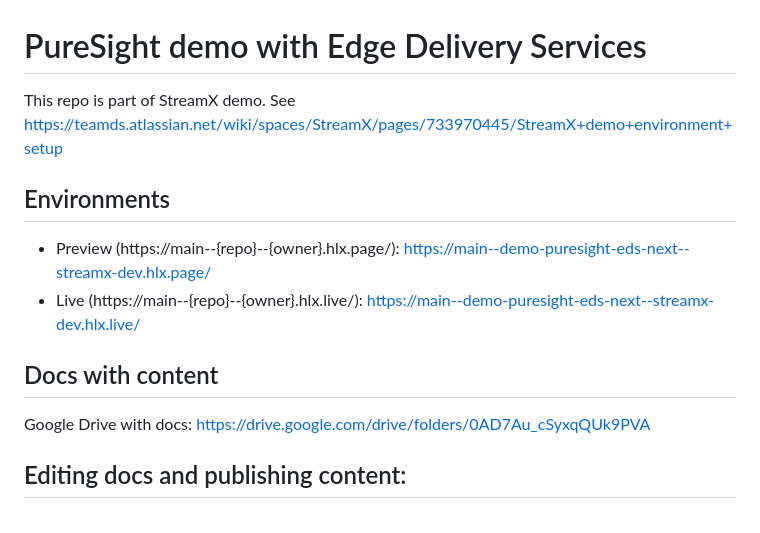
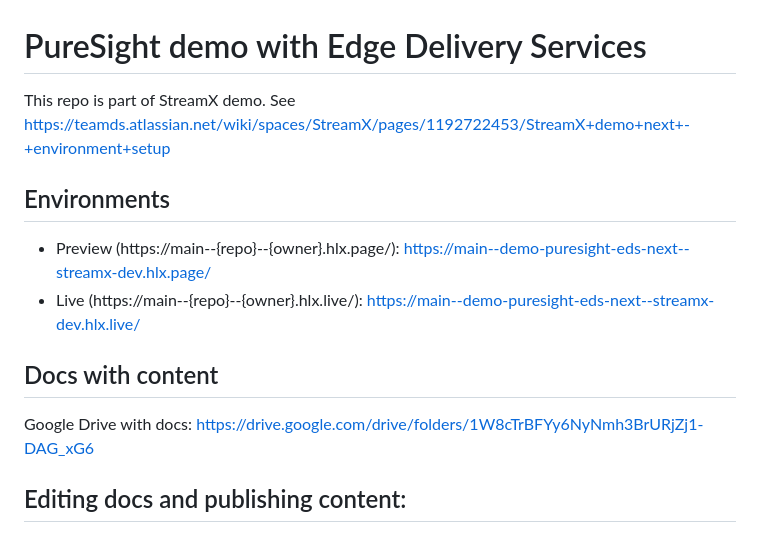
Before and after one commit to streamx-dev/demo-puresight-eds-next, a Markdown page: README.md, the part around the change. Rendered like a GitHub page.

Commit message:
reame update (#4)

```diff
--- a/README.md
+++ b/README.md
@@ -1,6 +1,6 @@
 # PureSight demo with Edge Delivery Services
 
-This repo is part of StreamX demo. See https://teamds.atlassian.net/wiki/spaces/StreamX/pages/733970445/StreamX+demo+environment+setup
+This repo is part of StreamX demo. See https://teamds.atlassian.net/wiki/spaces/StreamX/pages/1192722453/StreamX+demo+next+-+environment+setup
 
 ## Environments
 - Preview (https://main--{repo}--{owner}.hlx.page/):
@@ -10,7 +10,7 @@ This repo is part of StreamX demo. See https://teamds.atlassian.net/wiki/spaces/
 
 ## Docs with content
 
-Google Drive with docs: https://drive.google.com/drive/folders/0AD7Au_cSyxqQUk9PVA
+Google Drive with docs: https://drive.google.com/drive/folders/1W8cTrBFYy6NyNmh3BrURjZj1-DAG_xG6
 
 ## Editing docs and publishing content:
 
```
